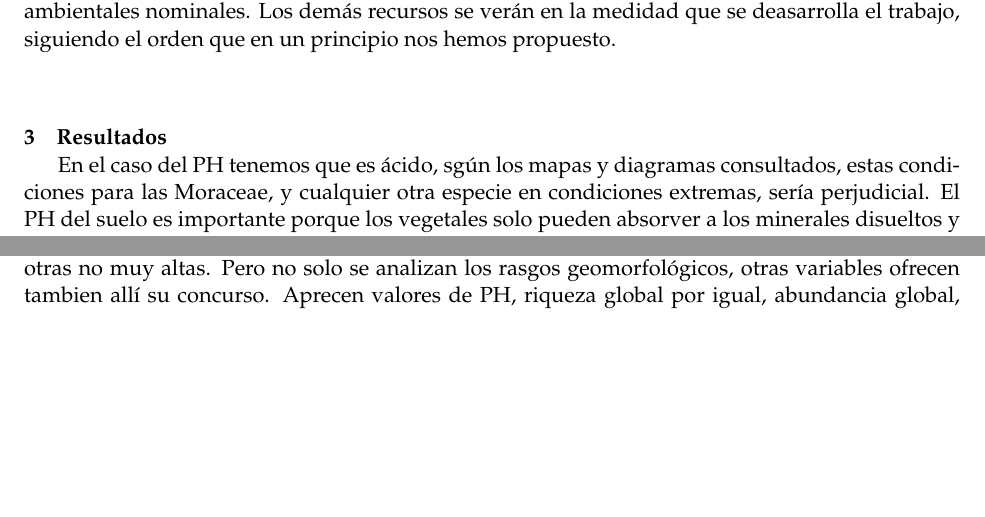
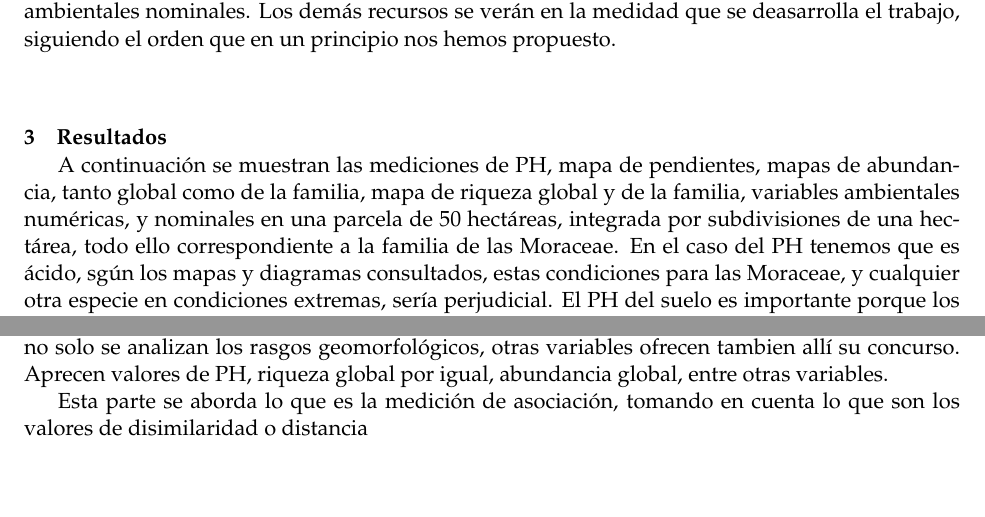
Before and after one commit to biogeografia-202102/unidad-0-asignacion-99-mi-manuscrito-GeografosigloXXV, an R Markdown document (manuscrito.Rmd): two parts of pages 4 and 13 of 21, joined at a grey line, cut so that both start at the same text, the shorter picture padded with empty space. Rendered offline with R 4.5, knitr and Pandoc, then LaTeX, with nearby package versions.

Commit message:
desarrollo de manuscrito

```diff
--- a/manuscrito.Rmd
+++ b/manuscrito.Rmd
@@ -59,6 +59,7 @@ Este es el escenario de nuestro estudio, ver figura \ref{fig:bci_map #1}.
 Por igual se emplean los cuadros de variables ambientales nominales de 1  Ha de BCI, constituida por categoría de edad, habitat, geología y quebrada. Otro recurso de vital importancia son las variables ambientales numéricas escaladas de 0 a 1 de una Ha de BCI. La interacción con estas fuentes de información ayudan a tener una aproximación más concreta sobre la diversidad con relación a la familia que nos compete. Es cierto que el condicionamiento de diversas especies de plantas en distintos espacios termina creando casos de escasa homogeneidad, que de una u otra forma se rompa el patrón de similitud. Es por ello que en este trabajo se maneja más un enfoque particular de la realidad existente en BCI. Algunos estudios demuestran que las moraceae no solo sireven de alimento a los frugivoros, o como soporte en la industria maderera, también sirven de huesped a algunas especies como es el caso de las avispas, las cuales se desarrollan en las flores femeninas de dichas plantas según @cardona2007avispas. Otros estudios abordan las propiedades químicas de dichas plantas, este trabajo buca definir las características más notables de esta familia de plantas apoyándonos en el escenario de BCI. Es notorio el mapa de variables ambientales nominales. Los demás recursos se verán en la medidad que se deasarrolla el trabajo, siguiendo el orden que en un principio nos hemos propuesto.
 
 # Resultados
+A continuación se muestran las mediciones de PH, mapa de pendientes, mapas de abundancia, tanto global como de la familia, mapa de riqueza global y de la familia, variables ambientales numéricas, y nominales en una parcela de 50 hectáreas, integrada por subdivisiones de una hectárea, todo ello correspondiente a la familia de las Moraceae.
 En el caso del PH tenemos que es ácido, sgún los mapas y diagramas consultados, estas condiciones para las Moraceae, y cualquier otra especie en condiciones extremas, sería perjudicial.
 El PH del suelo es importante porque los vegetales solo pueden absorver a los minerales disueltos y la variación del PH modifica el grado de solubilidad de los minerales y nutrientes.
 En el siguiente mapa, se pueden apreciar las medidas de PH presentes en la Isla Barro Colorado en una parcela de 50 hectáreas:
@@ -121,8 +122,15 @@ Ya para el mapa de riqueza global se advierten mayores contrastes por hectárea,
 ![mapa de la Isla Barro Colorado riqueza global \label{fig:bci_map}](mapa_cuadros_riq_global.png){width=100%}
 
 Como se pudo ver en los mapas, y los cuadros de variables, la Isla de Barro Colorado presenta gran riqueza y abundancia en espacios muy reducidos, especialmente de la familia de las Moraceae. Todo esto nos hace pensar que se trata un gran bioma en miniatura en el que se reducen las distancias, y se incrementan los ejemplares que hacen confluir la biología y la geografía. Tal vez en el aspecto geomorfológico no se puedan hacer conjeturas similares. Pero desde la biogeografía, el sendero es complejo. El hecho de que exista este conglomerado de especies de plantas y animales, requiere de unas condiciones óptimas para hacer posible la vida de este gigantesco ecosistema. En los mapas de abundacia, tanto global como de la familia se advierte un crecimiento casi perfecto, bajo condiciones físicas y químicas que le son favorables a la vida en esta parte del mundo.
+
+
 No se ignora que a la misma latiud se encuetren condiciones similares en otros rincones de la tierra, de hecho las zonas intertropicales, las tropicales y las ecuatoriales se caracterizan más por la riqueza que por la abundancia. Pero en ese sentido tenemos millones de kilómetros bajo estudio si nos adentraramos en las grandes selvas que se conocen de antiguo, y tal vez nos toparíamos más con abundancia que con riqueza. Las grandes expediciones de la historia se han distinguido siempre por cubrir amplios itinerarios, que a su vez implican grandes distancias. En ese sentido nunca dejaríamos de mencionar a Darwuin, Humboldt, y otros investigadores que no fueron merecedores de las ventajas de esta aldea global que ha venido a simplificarlo todo, aunque no todos estamos inmersos en ese pequeño nicho cibernético.
 En los cuadros de variables ambientales, se corroboran las diferencias entre unas y otras, se distinguen tierras bajas de otras no muy altas. Pero no solo se analizan los rasgos geomorfológicos, otras variables ofrecen tambien allí su concurso. Aprecen valores de PH, riqueza global por igual, abundancia global, entre otras variables.
+
+
+Esta parte se aborda lo que es la medición de asociación, tomando en cuenta lo que son los valores de disimilaridad o distancia
+
+
 # Discusión
 La abundancia y riqueza de la familia Moraceae, dentro de la isla Barro Colorado, es vieja y asentada en terreno bajo, en su generalidad, con una adaptación bastante ajustada a las condiciones de los factores físico químicos de dicha isla, por lo general son plantas perennes, de gran porte que sirven de alimentación a los individuos frugívoros que allí habitan, constituyendo con su dosel el típico paisaje de la selva tropical crentroamericana. Dentro de la selva del ístmo, BCI, es como un esctracto sintético susceptible de múltiples investigaciones, por su amplia concentración de flora y fauna.
 Si bien la Isla Barro Colorado es un enclave marítimo, y de investigación científica, contando por ende con las riquezas antes descritas, es motivo de cuestionamiento, el cómo un espacio, esta pequeña isla, haya acumulado estas riquezas en tan poco tiempo, a sabiendas de la zona geoastronómica en que se encuentra. Sería más aceptable la abundancia. Pero la construcción de riquezas ecológicas, ademas del emplazamiento geográfico, requieren de eventos geológicos, geográficos y tal vez antrópicos, en este caso tenemos el Canal de Panamá, el recuerdo mejor conservado de la injerencia yanqui en el Caribe. Una isla que se formó en algo más de un siglo, pues de la misma forma corre el riesgo de desaparecer. Pero esto solo compete a un asunto geológico, que no concierne a este trabajo, solo de manera parcial.
```
